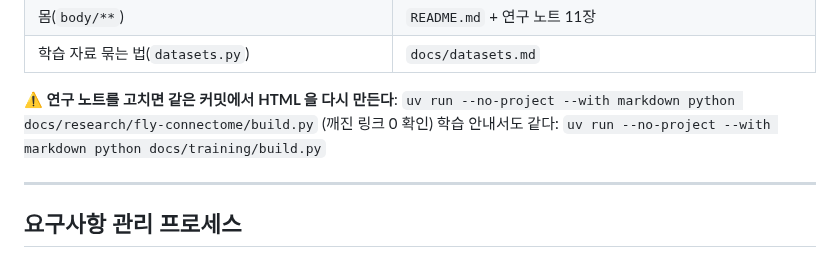
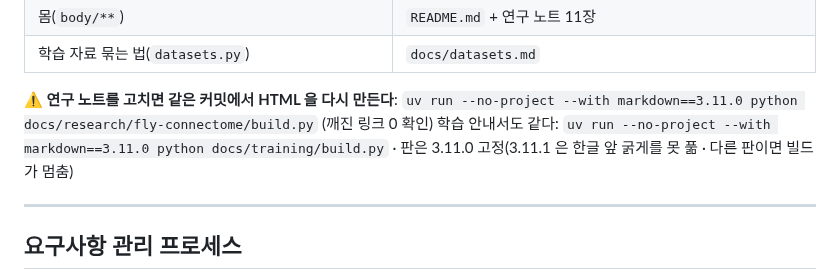
Before and after one commit to Gnori/moai-echomind-fly-connectome, a Markdown page: CLAUDE.md, the part around the change. Rendered like a GitHub page.

Commit message:
docs(claude): 문서 빌드 명령에 python-markdown 3.11.0 고정 — 3.11.1 은 한글 앞 굵게를 못 풂(doc cd61136 · 요구자 확인 10-14)

```diff
--- a/CLAUDE.md
+++ b/CLAUDE.md
@@ -114,8 +114,8 @@ NPC 하나를 초파리 뇌로(R-5138)는 10-12 보류(배선 특이적인 것
 | 학습 자료 묶는 법(`datasets.py`) | `docs/datasets.md` |
 
 ⚠️ **연구 노트를 고치면 같은 커밋에서 HTML 을 다시 만든다**:
-`uv run --no-project --with markdown python docs/research/fly-connectome/build.py` (깨진 링크 0 확인)
-학습 안내서도 같다: `uv run --no-project --with markdown python docs/training/build.py`
+`uv run --no-project --with markdown==3.11.0 python docs/research/fly-connectome/build.py` (깨진 링크 0 확인)
+학습 안내서도 같다: `uv run --no-project --with markdown==3.11.0 python docs/training/build.py` · 판은 3.11.0 고정(3.11.1 은 한글 앞 굵게를 못 풂 · 다른 판이면 빌드가 멈춤)
 
 ---
 
```
